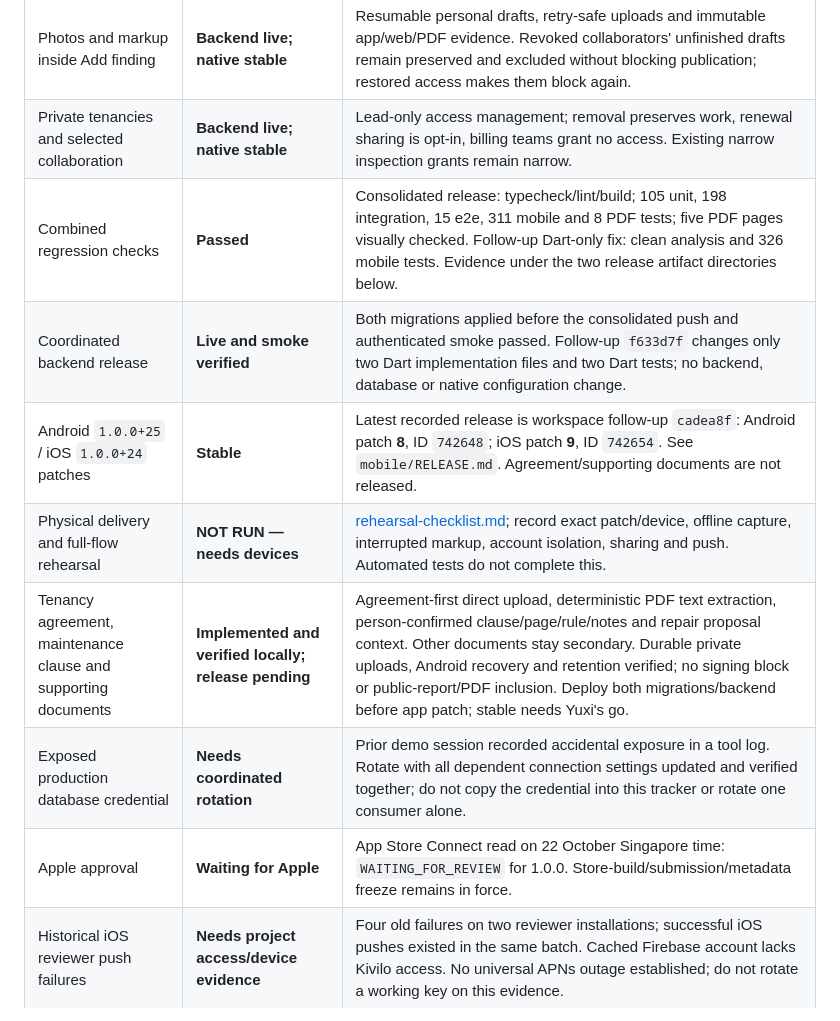
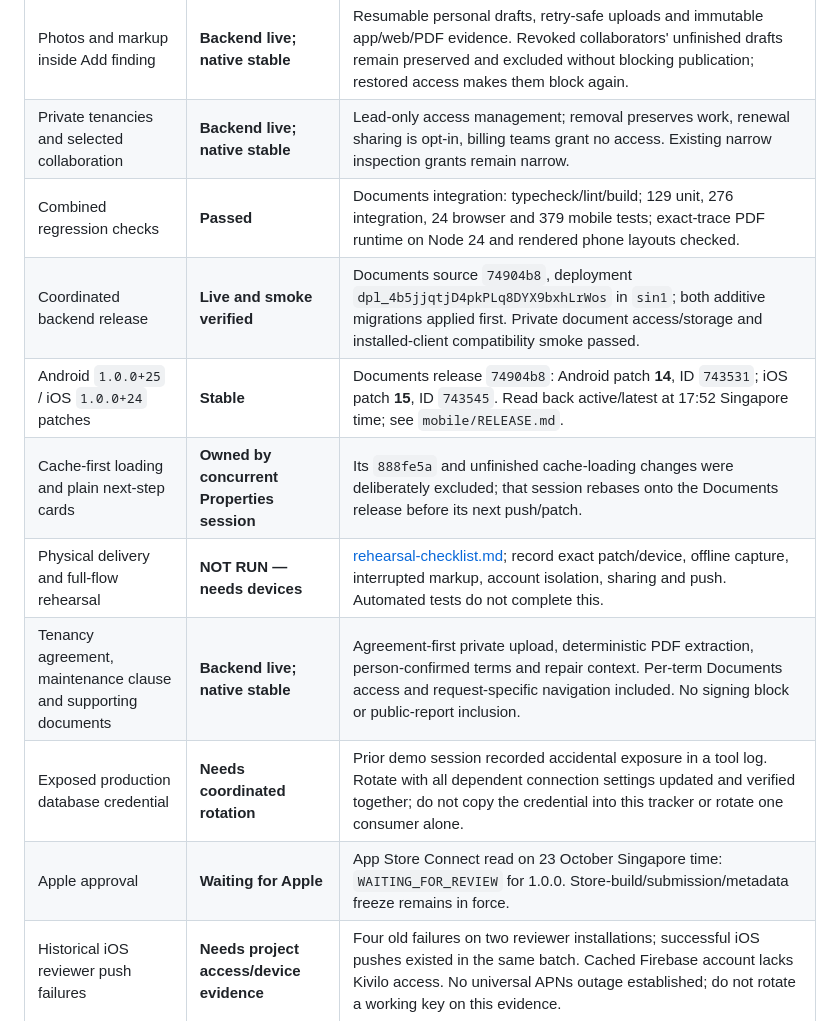
Before and after one commit to chew-yuxi/kivilo, a Markdown page: plans/work-status.md, the part around one of its changes. GitHub-like rendering.

```diff
--- a/plans/work-status.md
+++ b/plans/work-status.md
@@ -144,13 +128,14 @@ build compatibility and publication are **NOT RUN** for this candidate.
 | Remove duplicate drawer handles | **Published stable** | Main `d32bc42` is included; add/edit inventory drawers retain one outer handle. |
 | Photos and markup inside Add finding | **Backend live; native stable** | Resumable personal drafts, retry-safe uploads and immutable app/web/PDF evidence. Revoked collaborators' unfinished drafts remain preserved and excluded without blocking publication; restored access makes them block again. |
 | Private tenancies and selected collaboration | **Backend live; native stable** | Lead-only access management; removal preserves work, renewal sharing is opt-in, billing teams grant no access. Existing narrow inspection grants remain narrow. |
-| Combined regression checks | **Passed** | Consolidated release: typecheck/lint/build; 105 unit, 198 integration, 15 e2e, 311 mobile and 8 PDF tests; five PDF pages visually checked. Follow-up Dart-only fix: clean analysis and 326 mobile tests. Evidence under the two release artifact directories below. |
-| Coordinated backend release | **Live and smoke verified** | Both migrations applied before the consolidated push and authenticated smoke passed. Follow-up `f633d7f` changes only two Dart implementation files and two Dart tests; no backend, database or native configuration change. |
-| Android `1.0.0+25` / iOS `1.0.0+24` patches | **Stable** | Latest recorded release is workspace follow-up `cadea8f`: Android patch **8**, ID `742648`; iOS patch **9**, ID `742654`. See `mobile/RELEASE.md`. Agreement/supporting documents are not released. |
+| Combined regression checks | **Passed** | Documents integration: typecheck/lint/build; 129 unit, 276 integration, 24 browser and 379 mobile tests; exact-trace PDF runtime on Node 24 and rendered phone layouts checked. |
+| Coordinated backend release | **Live and smoke verified** | Documents source `74904b8`, deployment `dpl_4b5jjqtjD4pkPLq8DYX9bxhLrWos` in `sin1`; both additive migrations applied first. Private document access/storage and installed-client compatibility smoke passed. |
+| Android `1.0.0+25` / iOS `1.0.0+24` patches | **Stable** | Documents release `74904b8`: Android patch **14**, ID `743531`; iOS patch **15**, ID `743545`. Read back active/latest at 17:52 Singapore time; see `mobile/RELEASE.md`. |
+| Cache-first loading and plain next-step cards | **Owned by concurrent Properties session** | Its `888fe5a` and unfinished cache-loading changes were deliberately excluded; that session rebases onto the Documents release before its next push/patch. |
 | Physical delivery and full-flow rehearsal | **NOT RUN — needs devices** | [rehearsal-checklist.md](rehearsal-checklist.md); record exact patch/device, offline capture, interrupted markup, account isolation, sharing and push. Automated tests do not complete this. |
-| Tenancy agreement, maintenance clause and supporting documents | **Implemented and verified locally; release pending** | Agreement-first direct upload, deterministic PDF text extraction, person-confirmed clause/page/rule/notes and repair proposal context. Other documents stay secondary. Durable private uploads, Android recovery and retention verified; no signing block or public-report/PDF inclusion. Deploy both migrations/backend before app patch; stable needs Yuxi's go. |
+| Tenancy agreement, maintenance clause and supporting documents | **Backend live; native stable** | Agreement-first private upload, deterministic PDF extraction, person-confirmed terms and repair context. Per-term Documents access and request-specific navigation included. No signing block or public-report inclusion. |
 | Exposed production database credential | **Needs coordinated rotation** | Prior demo session recorded accidental exposure in a tool log. Rotate with all dependent connection settings updated and verified together; do not copy the credential into this tracker or rotate one consumer alone. |
-| Apple approval | **Waiting for Apple** | App Store Connect read on 22 October Singapore time: `WAITING_FOR_REVIEW` for 1.0.0. Store-build/submission/metadata freeze remains in force. |
+| Apple approval | **Waiting for Apple** | App Store Connect read on 23 October Singapore time: `WAITING_FOR_REVIEW` for 1.0.0. Store-build/submission/metadata freeze remains in force. |
 | Historical iOS reviewer push failures | **Needs project access/device evidence** | Four old failures on two reviewer installations; successful iOS pushes existed in the same batch. Cached Firebase account lacks Kivilo access. No universal APNs outage established; do not rotate a working key on this evidence. |
 
 ## Release facts and recovery
```
Also changed, not shown: other parts of plans/work-status.md (+43 -59 lines), mobile/RELEASE.md (+54 -28 lines).
